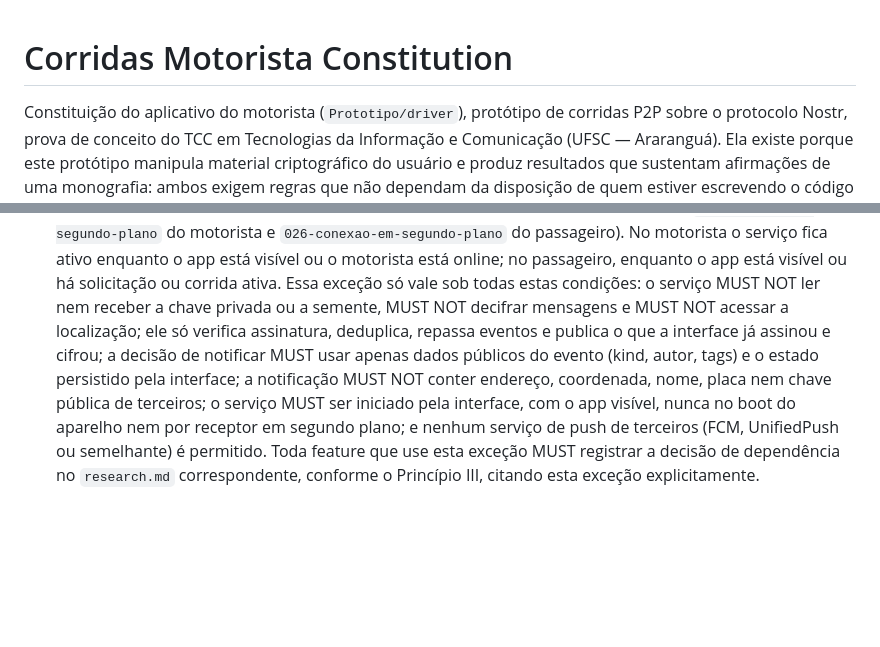
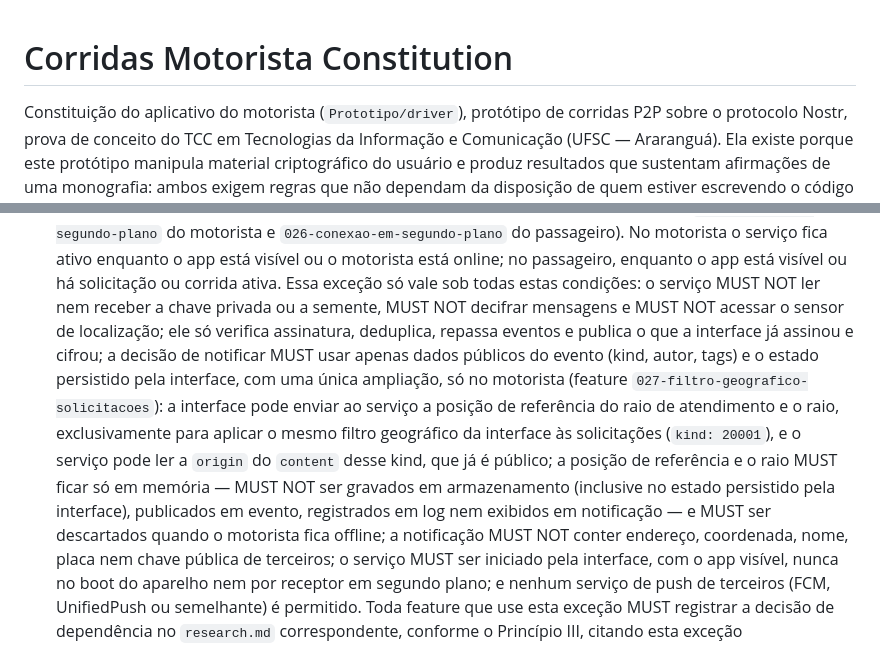
Before and after one commit to ozmartins/RideRelayDriver, a Markdown page: .specify/memory/constitution.md, 2 parts joined by grey strips. Drawn GitHub-style; blank space fills up the shorter version.

Commit message:
Emenda a constituição para 2.18.0 com a posição de referência no serviço do motorista
A exceção do serviço em segundo plano passa a admitir que, no motorista,
a interface envie ao serviço a posição de referência e o raio de
atendimento, só em memória, e que o serviço leia a origem do content do
20001. Sem isso o serviço só poderia cortar por célula de geohash e
notificaria solicitações fora do raio. O serviço continua sem acessar o
sensor de localização, sem chave e sem decifrar.

Emenda registrada antes do código da feature 027, como a seção exige.

Co-Authored-By: Claude Sonnet 5.5 <noreply@anthropic.com>

```diff
--- a/.specify/memory/constitution.md
+++ b/.specify/memory/constitution.md
@@ -1,5 +1,33 @@
 <!--
 SYNC IMPACT REPORT
+
+--- Emenda 2.18.0 (2026-10-21) ---
+Version change: 2.17.0 → 2.18.0
+Bump rationale: MINOR. A exceção do serviço em segundo plano às Restrições de Segurança e Privacidade passa a
+  admitir que, no motorista, a interface envie ao serviço a posição de referência e o raio de atendimento, só em
+  memória, e que o serviço leia a `origin` do `content` do `kind: 20001`. Nenhum Princípio foi alterado; nenhuma
+  obrigação foi removida (o serviço continua sem acessar o sensor de localização, sem chave e sem decifrar).
+Motivador: pedido do autor — filtro geográfico das solicitações de corrida (emenda 27 do contrato, feature
+  `027-filtro-geografico-solicitacoes` do motorista; contrapartida do passageiro: publicar a tag `g`). A decisão de
+  notificar do serviço precisa aplicar o mesmo corte por raio da interface; sem a referência, só daria para cortar
+  por célula (várias vezes maior que o raio) e notificaria solicitações fora do raio. A exceção exigia dados públicos
+  do evento e estado persistido pela interface; a referência é posição exata do motorista e, por decisão da
+  especificação, nunca é persistida. A seção exige registrar a exceção antes do código; este é o registro.
+Custo aceito: o serviço passa a conhecer a posição exata do motorista enquanto ele está online (em memória, no
+  mesmo processo do app). Sem a referência (processo morto pelo sistema), o serviço reinicia sem cobertura e não
+  recebe `20001` até a interface voltar. O filtro `#g` revela ao relay a região aproximada (9 células) do motorista
+  online; o raio e a posição exata não saem do aparelho.
+Emendada em conjunto com a constituição espelho (`Prototipo/passenger`), na mesma alteração e com texto idêntico
+  salvo nome, escopo e perspectiva: o serviço do passageiro não recebe posição, e o texto da exceção que se aplica
+  só ao motorista fica igual nos dois arquivos. A constituição de `Prototipo/` não repete esta seção.
+
+Princípios modificados: nenhum. Seções adicionadas/removidas: nenhuma.
+Seções modificadas: Restrições de Segurança e Privacidade — exceção do serviço em segundo plano.
+
+Propagação:
+  ✅ Constituição espelho — emendada na mesma alteração; corpos conferidos por diff.
+  ◻ Prototipo/.specify/memory/constitution.md — não contém esta seção; sem alteração necessária.
+  ⚠ Contrato (emenda 27), código e `CLAUDE.md`, em commits separados (posteriores).
 
 --- Emenda 2.17.0 (2026-10-20) ---
 Version change: 2.16.0 → 2.17.0
@@ -684,10 +712,16 @@ seja auditado ou reproduzido.
   do motorista e `026-conexao-em-segundo-plano` do passageiro). No motorista o serviço fica ativo enquanto o
   app está visível ou o motorista está online; no passageiro, enquanto o app está visível ou há solicitação ou
   corrida ativa. Essa exceção só vale sob todas estas condições: o serviço MUST NOT ler nem receber a chave
-  privada ou a semente, MUST NOT decifrar mensagens e MUST NOT acessar a localização; ele só verifica
+  privada ou a semente, MUST NOT decifrar mensagens e MUST NOT acessar o sensor de localização; ele só verifica
   assinatura, deduplica, repassa eventos e publica o que a interface já assinou e cifrou; a decisão de
   notificar MUST usar apenas dados públicos do evento (kind, autor, tags) e o estado persistido pela
-  interface; a notificação MUST NOT conter endereço, coordenada, nome, placa nem chave pública de terceiros;
+  interface, com uma única ampliação, só no motorista (feature `027-filtro-geografico-solicitacoes`): a
+  interface pode enviar ao serviço a posição de referência do raio de atendimento e o raio, exclusivamente
+  para aplicar o mesmo filtro geográfico da interface às solicitações (`kind: 20001`), e o serviço pode ler a
+  `origin` do `content` desse kind, que já é público; a posição de referência e o raio MUST ficar só em memória
+  — MUST NOT ser gravados em armazenamento (inclusive no estado persistido pela interface), publicados em
+  evento, registrados em log nem exibidos em notificação — e MUST ser descartados quando o motorista fica
+  offline; a notificação MUST NOT conter endereço, coordenada, nome, placa nem chave pública de terceiros;
   o serviço MUST ser iniciado pela interface, com o app visível, nunca no boot do aparelho nem por receptor
   em segundo plano; e nenhum serviço de push de terceiros (FCM, UnifiedPush ou semelhante) é permitido. Toda
   feature que use esta exceção MUST registrar a decisão de dependência no `research.md` correspondente,
```
Also changed, not shown: other parts of .specify/memory/constitution.md (+1 -1 lines).
